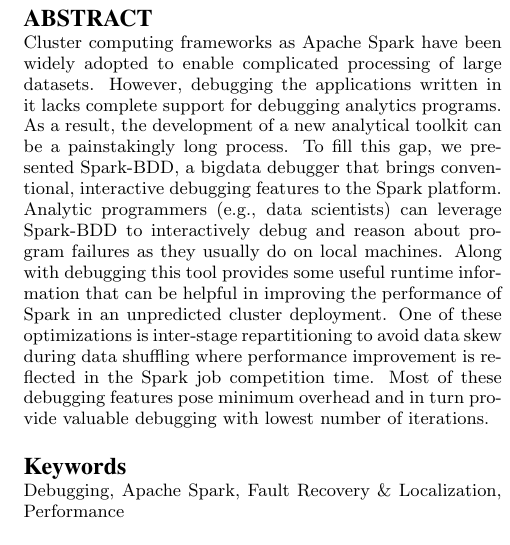
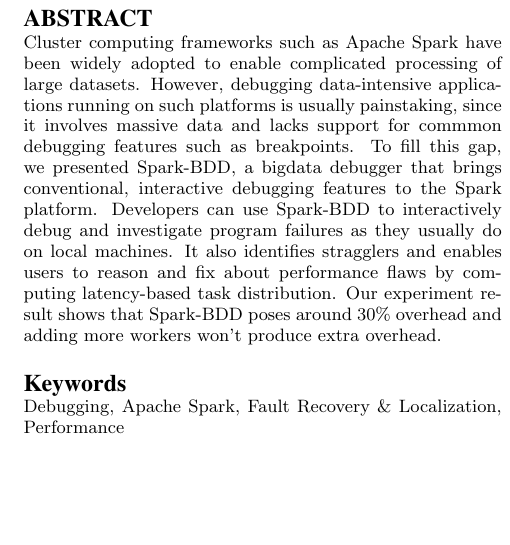
Before and after one commit to maligulzar/CS249-Report, a LaTeX paper (sigproc-sp.tex): part of one column of page 1 of 3, cut so that both start at the same text, the shorter picture padded with empty space. Compiled offline with pdfLaTeX.

Commit message:
revise the abstract.

```diff
--- a/sigproc-sp.tex
+++ b/sigproc-sp.tex
@@ -93,7 +93,7 @@
 \maketitle
 \begin{abstract}
 
-Cluster computing frameworks as Apache Spark have been widely adopted to enable complicated processing of large datasets. However, debugging the applications written in it lacks complete support for debugging analytics programs. As a result, the development of a new analytical toolkit can be a painstakingly long process. To fill this gap, we presented Spark-BDD, a bigdata debugger that brings conventional, interactive debugging features to the Spark platform. Analytic programmers (e.g., data scientists) can leverage Spark-BDD to interactively debug and reason about program failures as they usually do on local machines. Along with debugging this tool provides some useful runtime information that can be helpful in improving the performance of Spark in an unpredicted cluster deployment. One of these optimizations is inter-stage repartitioning to avoid data skew during data shuffling where performance improvement is reflected in the Spark job competition time.  Most of these debugging features pose minimum overhead  and in turn provide valuable debugging with lowest number of iterations.
+Cluster computing frameworks such as Apache Spark have been widely adopted to enable complicated processing of large datasets. However, debugging data-intensive applications running on such platforms is usually painstaking, since it involves massive data and lacks support for commmon debugging features such as breakpoints. To fill this gap, we presented Spark-BDD, a bigdata debugger that brings conventional, interactive debugging features to the Spark platform. Developers can use Spark-BDD to interactively debug and investigate program failures as they usually do on local machines. It also identifies stragglers and enables users to reason and fix about performance flaws by computing latency-based task distribution. Our experiment result shows that Spark-BDD poses around 30\% overhead and adding more workers won't produce extra overhead.
 \end{abstract}
 
 \keywords{Debugging, Apache Spark, Fault Recovery \& Localization, Performance} % NOT required for Proceedings
```
